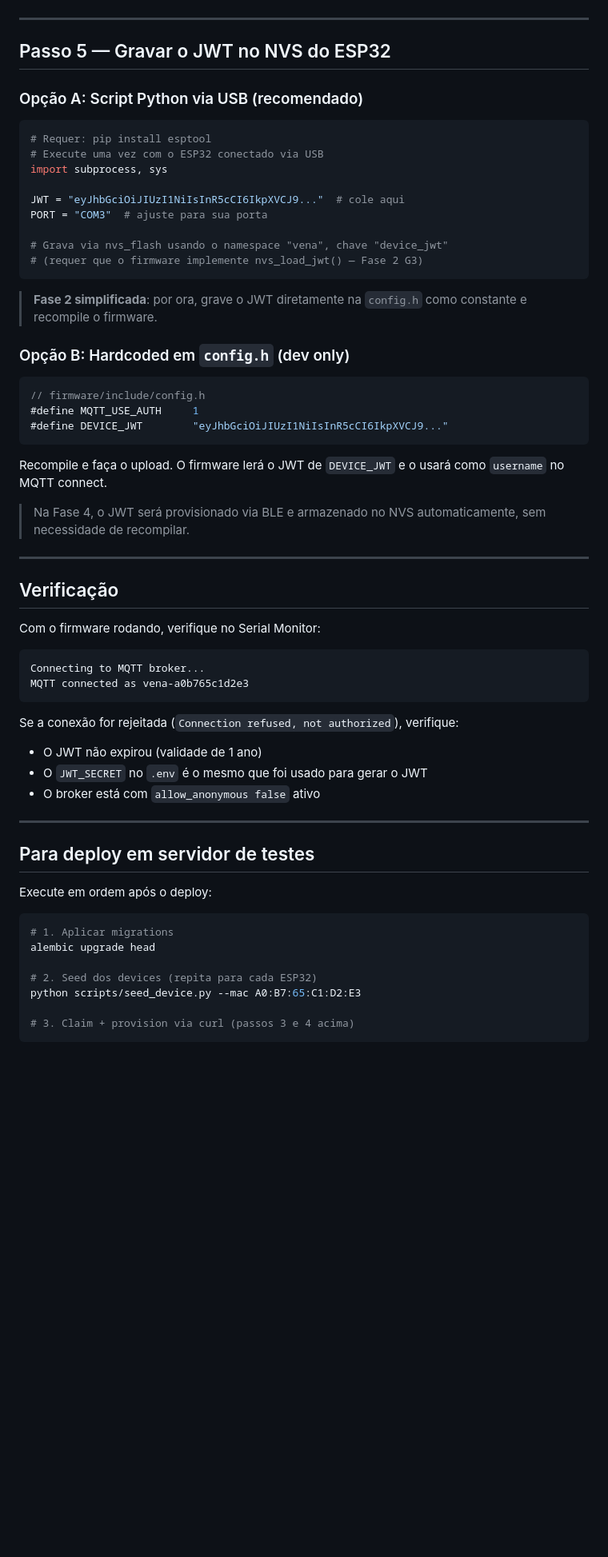
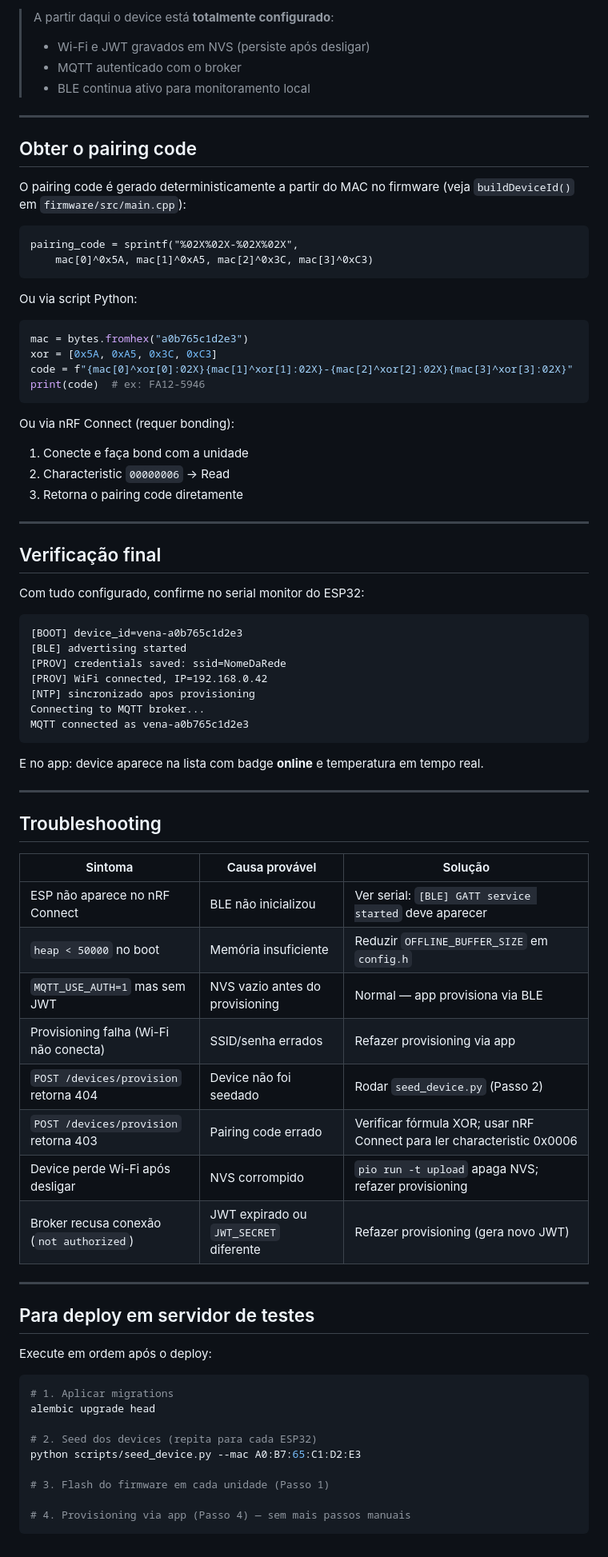
Before and after one commit to ramonsss/MQTT_Projeto_Vena, a Markdown page: docs/device-setup.md, the part around one of its changes. Shown at 80% size. Rendered like a GitHub page; blank space fills up the shorter version.

````diff
--- a/docs/device-setup.md
+++ b/docs/device-setup.md
@@ -126,55 +185,66 @@ Copie o valor de `device_jwt`.
+> A partir daqui o device está **totalmente configurado**:
+> - Wi-Fi e JWT gravados em NVS (persiste após desligar)
+> - MQTT autenticado com o broker
+> - BLE continua ativo para monitoramento local
 
 ---
 
-## Passo 5 — Gravar o JWT no NVS do ESP32
+## Obter o pairing code
 
-### Opção A: Script Python via USB (recomendado)
+O pairing code é gerado deterministicamente a partir do MAC no firmware
+(veja `buildDeviceId()` em `firmware/src/main.cpp`):
+
+```
+pairing_code = sprintf("%02X%02X-%02X%02X",
+    mac[0]^0x5A, mac[1]^0xA5, mac[2]^0x3C, mac[3]^0xC3)
+```
+
+Ou via script Python:
 
 ```python
-# Requer: pip install esptool
-# Execute uma vez com o ESP32 conectado via USB
-import subprocess, sys
-
-JWT = "eyJhbGciOiJIUzI1NiIsInR5cCI6IkpXVCJ9..."  # cole aqui
-PORT = "COM3"  # ajuste para sua porta
-
-# Grava via nvs_flash usando o namespace "vena", chave "device_jwt"
-# (requer que o firmware implemente nvs_load_jwt() — Fase 2 G3)
+mac = bytes.fromhex("a0b765c1d2e3")
+xor = [0x5A, 0xA5, 0x3C, 0xC3]
+code = f"{mac[0]^xor[0]:02X}{mac[1]^xor[1]:02X}-{mac[2]^xor[2]:02X}{mac[3]^xor[3]:02X}"
+print(code)  # ex: FA12-5946
 ```
 
-> **Fase 2 simplificada**: por ora, grave o JWT diretamente na
-> `config.h` como constante e recompile o firmware.
-
-### Opção B: Hardcoded em `config.h` (dev only)
-
-```cpp
-// firmware/include/config.h
-#define MQTT_USE_AUTH     1
-#define DEVICE_JWT        "eyJhbGciOiJIUzI1NiIsInR5cCI6IkpXVCJ9..."
-```
-
-Recompile e faça o upload. O firmware lerá o JWT de `DEVICE_JWT` e o
-usará como `username` no MQTT connect.
-
-> Na Fase 4, o JWT será provisionado via BLE e armazenado no NVS
-> automaticamente, sem necessidade de recompilar.
+Ou via nRF Connect (requer bonding):
+1. Conecte e faça bond com a unidade
+2. Characteristic `00000006` → Read
+3. Retorna o pairing code diretamente
 
 ---
 
-## Verificação
+## Verificação final
 
-Com o firmware rodando, verifique no Serial Monitor:
+Com tudo configurado, confirme no serial monitor do ESP32:
 
 ```
+[BOOT] device_id=vena-a0b765c1d2e3
+[BLE] advertising started
+[PROV] credentials saved: ssid=NomeDaRede
+[PROV] WiFi connected, IP=192.168.0.42
+[NTP] sincronizado apos provisioning
 Connecting to MQTT broker...
 MQTT connected as vena-a0b765c1d2e3
 ```
 
-Se a conexão for rejeitada (`Connection refused, not authorized`),
-verifique:
-- O JWT não expirou (validade de 1 ano)
-- O `JWT_SECRET` no `.env` é o mesmo que foi usado para gerar o JWT
-- O broker está com `allow_anonymous false` ativo
+E no app: device aparece na lista com badge **online** e temperatura em tempo real.
+
+---
+
+## Troubleshooting
+
+| Sintoma | Causa provável | Solução |
+|---|---|---|
+| ESP não aparece no nRF Connect | BLE não inicializou | Ver serial: `[BLE] GATT service started` deve aparecer |
+| `heap < 50000` no boot | Memória insuficiente | Reduzir `OFFLINE_BUFFER_SIZE` em `config.h` |
+| `MQTT_USE_AUTH=1` mas sem JWT | NVS vazio antes do provisioning | Normal — app provisiona via BLE |
+| Provisioning falha (Wi-Fi não conecta) | SSID/senha errados | Refazer provisioning via app |
+| `POST /devices/provision` retorna 404 | Device não foi seedado | Rodar `seed_device.py` (Passo 2) |
+| `POST /devices/provision` retorna 403 | Pairing code errado | Verificar fórmula XOR; usar nRF Connect para ler characteristic 0x0006 |
+| Device perde Wi-Fi após desligar | NVS corrompido | `pio run -t upload` apaga NVS; refazer provisioning |
+| Broker recusa conexão (`not authorized`) | JWT expirado ou `JWT_SECRET` diferente | Refazer provisioning (gera novo JWT) |
 
 ---
 
@@ -189,5 +259,7 @@ alembic upgrade head
 # 2. Seed dos devices (repita para cada ESP32)
 python scripts/seed_device.py --mac A0:B7:65:C1:D2:E3
 
-# 3. Claim + provision via curl (passos 3 e 4 acima)
+# 3. Flash do firmware em cada unidade (Passo 1)
+
+# 4. Provisioning via app (Passo 4) — sem mais passos manuais
 ```
````
Also changed, not shown: other parts of docs/device-setup.md (+128 -69 lines).
